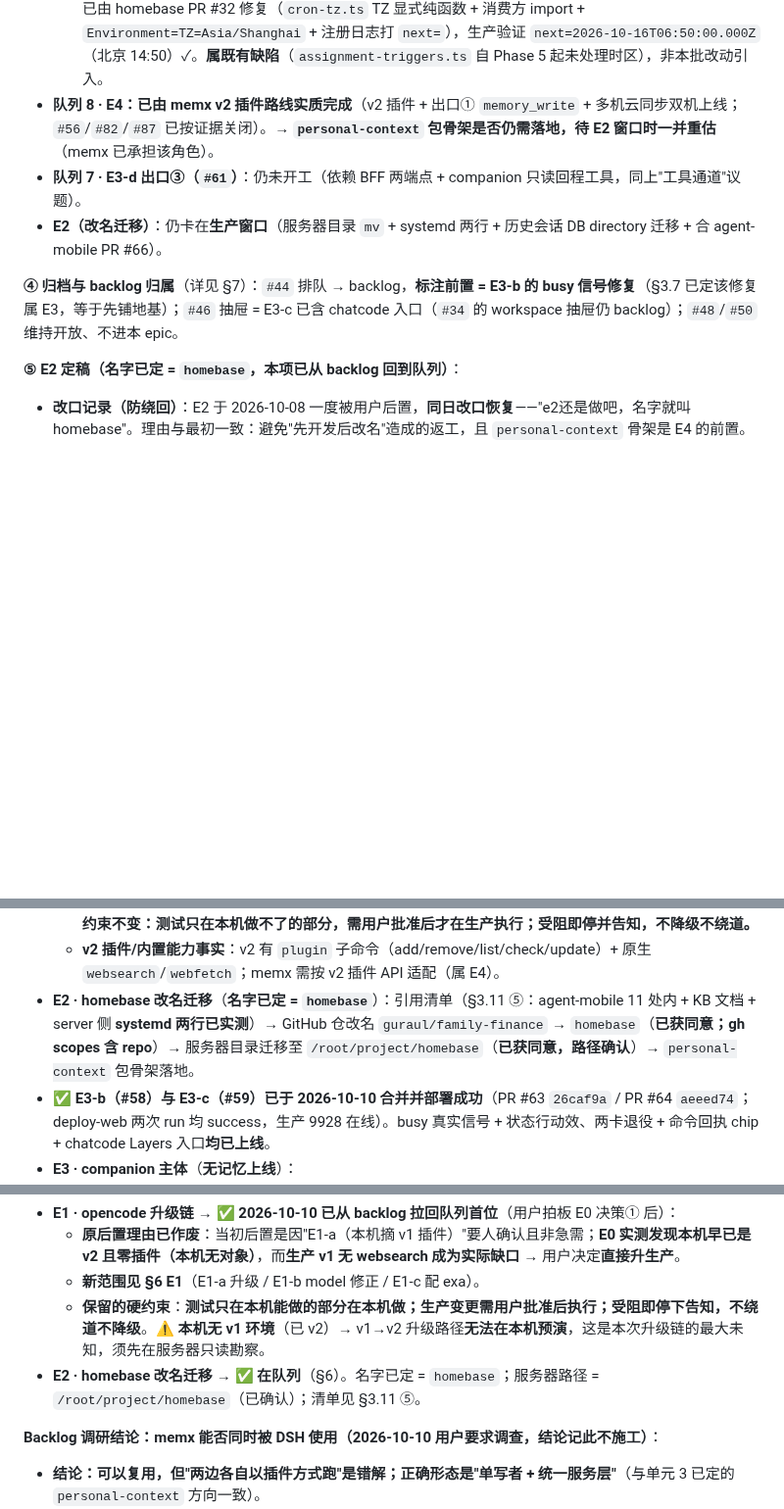
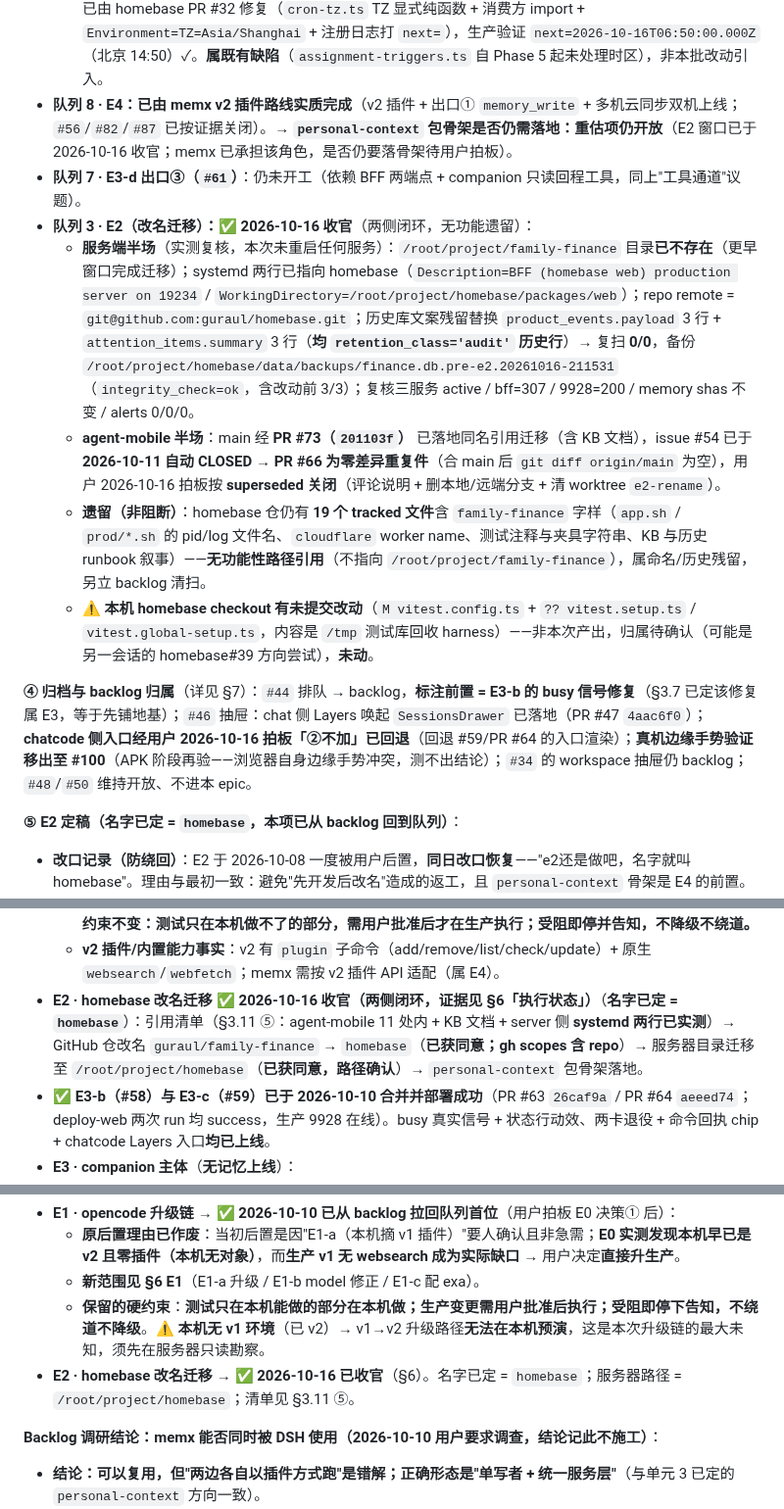
Before and after one commit to guraul/agent-mobile, a Markdown page: docs/pipeline/CHAT_COMPANION_BRIEF.md, 3 parts joined by grey strips. Shown at 98% size. Rendered like a GitHub page; blank space fills up the shorter version.

Commit message:
docs(pipeline): E2 homebase 改名迁移收官落档（PROGRESS + BRIEF）

```diff
--- a/docs/pipeline/CHAT_COMPANION_BRIEF.md
+++ b/docs/pipeline/CHAT_COMPANION_BRIEF.md
@@ -394,11 +394,15 @@ E0（只读探针，必须第一）
 - **队列 6 · E3-d 出口②：DoD1/2/4/5 已完成并真机验收通过** —— homebase PR #27（`c4ba364`：`from-card` 单路由 propose→按需 confirm，`confirmedBy:"card"`，**先查重再 propose**）+ agent-mobile PR #99（`50e4351`：隐藏块 `<!--assignment-card:{…}-->` → 气泡内白卡「内容 + 确认 + 补充」，解析失败优雅降级）。用户 2026-10-15 真机验收：新建任务授权痕迹 = `confirmation:<prp>:card`（证明走确认卡路径）。prompt v0.3 已同步生产 `agents.companion.system`（备份 `/root/backups/opencode.json.bak.20261015-222931`）。
   - ⚠️ **DoD3 未完成**（"今天早上的检查做了吗" → 她只读查 assignment 执行记录）：companion 现有工具集（`read`/`grep`/`glob`/`websearch`/`memory_write`）**没有到 BFF 的通道**；需要**给她注册只读工具**（插件方案）。与出口③的"只读回程工具"**同源**，建议合并为一次「companion 工具通道」切片。
   - 顺带修复（本次暴露）：**assignment schedule-rule 时区 bug** —— `later.date.localTime()` 是模块级全局副作用，只作用于 instrumentation 那份 `later`；Next.js 生产构建把 app 路由与 instrumentation 拆成两个 webpack layer（两份 later 实例）→ **运行期经 API 新建的 assignment 按 UTC 求值（晚 8 小时）**。已由 homebase PR #32 修复（`cron-tz.ts` TZ 显式纯函数 + 消费方 import + `Environment=TZ=Asia/Shanghai` + 注册日志打 `next=`），生产验证 `next=2026-10-16T06:50:00.000Z`（北京 14:50）✓。**属既有缺陷**（`assignment-triggers.ts` 自 Phase 5 起未处理时区），非本批改动引入。
-- **队列 8 · E4：已由 memx v2 插件路线实质完成**（v2 插件 + 出口① `memory_write` + 多机云同步双机上线；`#56`/`#82`/`#87` 已按证据关闭）。→ **`personal-context` 包骨架是否仍需落地，待 E2 窗口时一并重估**（memx 已承担该角色）。
+- **队列 8 · E4：已由 memx v2 插件路线实质完成**（v2 插件 + 出口① `memory_write` + 多机云同步双机上线；`#56`/`#82`/`#87` 已按证据关闭）。→ **`personal-context` 包骨架是否仍需落地：重估项仍开放**（E2 窗口已于 2026-10-16 收官；memx 已承担该角色，是否仍要落骨架待用户拍板）。
 - **队列 7 · E3-d 出口③（`#61`）**：仍未开工（依赖 BFF 两端点 + companion 只读回程工具，同上"工具通道"议题）。
-- **E2（改名迁移）**：仍卡在**生产窗口**（服务器目录 `mv` + systemd 两行 + 历史会话 DB directory 迁移 + 合 agent-mobile PR #66）。
+- **队列 3 · E2（改名迁移）：✅ 2026-10-16 收官**（两侧闭环，无功能遗留）：
+  - **服务端半场**（实测复核，本次未重启任何服务）：`/root/project/family-finance` 目录**已不存在**（更早窗口完成迁移）；systemd 两行已指向 homebase（`Description=BFF (homebase web) production server on 19234` / `WorkingDirectory=/root/project/homebase/packages/web`）；repo remote = `git@github.com:guraul/homebase.git`；历史库文案残留替换 `product_events.payload` 3 行 + `attention_items.summary` 3 行（**均 `retention_class='audit'` 历史行**）→ 复扫 **0/0**，备份 `/root/project/homebase/data/backups/finance.db.pre-e2.20261016-211531`（`integrity_check=ok`，含改动前 3/3）；复核三服务 active / bff=307 / 9928=200 / memory shas 不变 / alerts 0/0/0。
+  - **agent-mobile 半场**：main 经 **PR #73（`201103f`）** 已落地同名引用迁移（含 KB 文档），issue #54 已于 **2026-10-11 自动 CLOSED** → **PR #66 为零差异重复件**（合 main 后 `git diff origin/main` 为空），用户 2026-10-16 拍板按 **superseded 关闭**（评论说明 + 删本地/远端分支 + 清 worktree `e2-rename`）。
+  - **遗留（非阻断）**：homebase 仓仍有 **19 个 tracked 文件**含 `family-finance` 字样（`app.sh` / `prod/*.sh` 的 pid/log 文件名、`cloudflare` worker name、测试注释与夹具字符串、KB 与历史 runbook 叙事）——**无功能性路径引用**（不指向 `/root/project/family-finance`），属命名/历史残留，另立 backlog 清扫。
+  - **⚠️ 本机 homebase checkout 有未提交改动**（`M vitest.config.ts` + `?? vitest.setup.ts` / `vitest.global-setup.ts`，内容是 `/tmp` 测试库回收 harness）——非本次产出，归属待确认（可能是另一会话的 homebase#39 方向尝试），**未动**。
 
-**④ 归档与 backlog 归属**（详见 §7）：`#44` 排队 → backlog，**标注前置 = E3-b 的 busy 信号修复**（§3.7 已定该修复属 E3，等于先铺地基）；`#46` 抽屉 = E3-c 已含 chatcode 入口（`#34` 的 workspace 抽屉仍 backlog）；`#48`/`#50` 维持开放、不进本 epic。
+**④ 归档与 backlog 归属**（详见 §7）：`#44` 排队 → backlog，**标注前置 = E3-b 的 busy 信号修复**（§3.7 已定该修复属 E3，等于先铺地基）；`#46` 抽屉：chat 侧 Layers 唤起 `SessionsDrawer` 已落地（PR #47 `4aac6f0`）；**chatcode 侧入口经用户 2026-10-16 拍板「②不加」已回退**（回退 #59/PR #64 的入口渲染）；**真机边缘手势验证移出至 #100**（APK 阶段再验——浏览器自身边缘手势冲突，测不出结论）；`#34` 的 workspace 抽屉仍 backlog；`#48`/`#50` 维持开放、不进本 epic。
 
 **⑤ E2 定稿（名字已定 = `homebase`，本项已从 backlog 回到队列）**：
 
@@ -450,7 +454,7 @@ E0（只读探针，必须第一）
   - **E1-c · 生产配 exa MCP**（`mcp.servers.exa` = remote `https://mcp.exa.ai/mcp`），验证 `web_search_exa` / `web_fetch_exa` 可用。
   - ⚠️ **前置未知**：**本机无 v1 环境可仿**（本机已 v2）→ v1→v2 的**真实升级路径与插件兼容性只能在生产窗口验证**；**升级前必须先在服务器做一次只读勘察**（当前 v1 的插件加载形态、DB 兼容性、回滚可行性）。**硬约束不变：测试只在本机做不了的部分，需用户批准后才在生产执行；受阻即停并告知，不降级不绕道。**
   - **v2 插件/内置能力事实**：v2 有 `plugin` 子命令（add/remove/list/check/update）+ 原生 `websearch`/`webfetch`；memx 需按 v2 插件 API 适配（属 E4）。
-- **E2 · homebase 改名迁移**（**名字已定 = `homebase`**）：引用清单（§3.11 ⑤：agent-mobile 11 处内 + KB 文档 + server 侧 **systemd 两行已实测**）→ GitHub 仓改名 `guraul/family-finance` → `homebase`（**已获同意；gh scopes 含 repo**）→ 服务器目录迁移至 `/root/project/homebase`（**已获同意，路径确认**）→ `personal-context` 包骨架落地。
+- **E2 · homebase 改名迁移** ✅ **2026-10-16 收官（两侧闭环，证据见 §6「执行状态」）**（**名字已定 = `homebase`**）：引用清单（§3.11 ⑤：agent-mobile 11 处内 + KB 文档 + server 侧 **systemd 两行已实测**）→ GitHub 仓改名 `guraul/family-finance` → `homebase`（**已获同意；gh scopes 含 repo**）→ 服务器目录迁移至 `/root/project/homebase`（**已获同意，路径确认**）→ `personal-context` 包骨架落地。
 - ✅ **E3-b（#58）与 E3-c（#59）已于 2026-10-10 合并并部署成功**（PR #63 `26caf9a` / PR #64 `aeeed74`；deploy-web 两次 run 均 success，生产 9928 在线）。busy 真实信号 + 状态行动效、两卡退役 + 命令回执 chip + chatcode Layers 入口**均已上线**。
 - **E3 · companion 主体**（**无记忆上线**）：
   - `E3-a` agent 配置（白名单 + 强制接线 + chat 侧去 agent 选择器）——依赖 E0（✅ 已答：本机 v2 原生 `websearch`；**生产 v1 无**，见 §8 E0 第 2 条）+ **E2**。⚠️ **必须显式配 `model`**：生产 `opencode.json` 的 agent 仍写已下线的 `deepseek/deepseek-v4-flash`（issue #41 同源），不显式配则新 agent 会 `ProviderModelNotFoundError` 且**无 error 气泡**（最隐蔽失败形态）。
@@ -469,7 +473,7 @@ E0（只读探针，必须第一）
   - **原后置理由已作废**：当初后置是因"E1-a（本机摘 v1 插件）"要人确认且非急需；**E0 实测发现本机早已是 v2 且零插件（本机无对象）**，而**生产 v1 无 websearch 成为实际缺口** → 用户决定**直接升生产**。
   - **新范围见 §6 E1**（E1-a 升级 / E1-b model 修正 / E1-c 配 exa）。
   - **保留的硬约束**：**测试只在本机能做的部分在本机做；生产变更需用户批准后执行；受阻即停下告知，不绕道不降级**。⚠️ **本机无 v1 环境**（已 v2）→ v1→v2 升级路径**无法在本机预演**，这是本次升级链的最大未知，须先在服务器只读勘察。
-- **E2 · homebase 改名迁移** → ✅ **在队列**（§6）。名字已定 = `homebase`；服务器路径 = `/root/project/homebase`（已确认）；清单见 §3.11 ⑤。
+- **E2 · homebase 改名迁移** → ✅ **2026-10-16 已收官**（§6）。名字已定 = `homebase`；服务器路径 = `/root/project/homebase`；清单见 §3.11 ⑤。
 
 **Backlog 调研结论：memx 能否同时被 DSH 使用（2026-10-10 用户要求调查，结论记此不施工）**：
 
```
Also changed, not shown: docs/pipeline/PROGRESS.md (+1 -0 lines).
